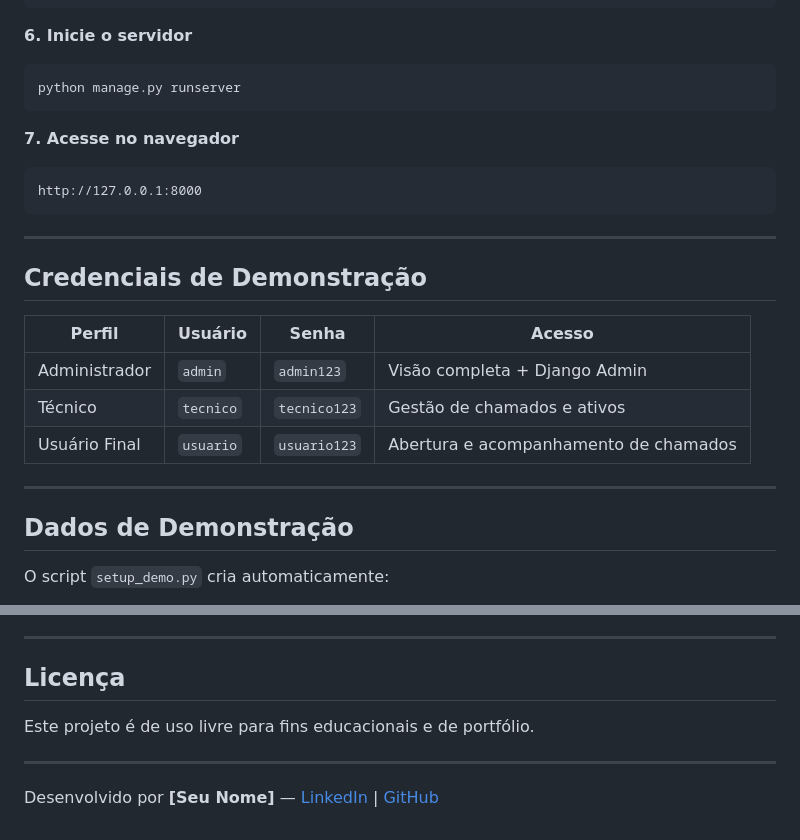
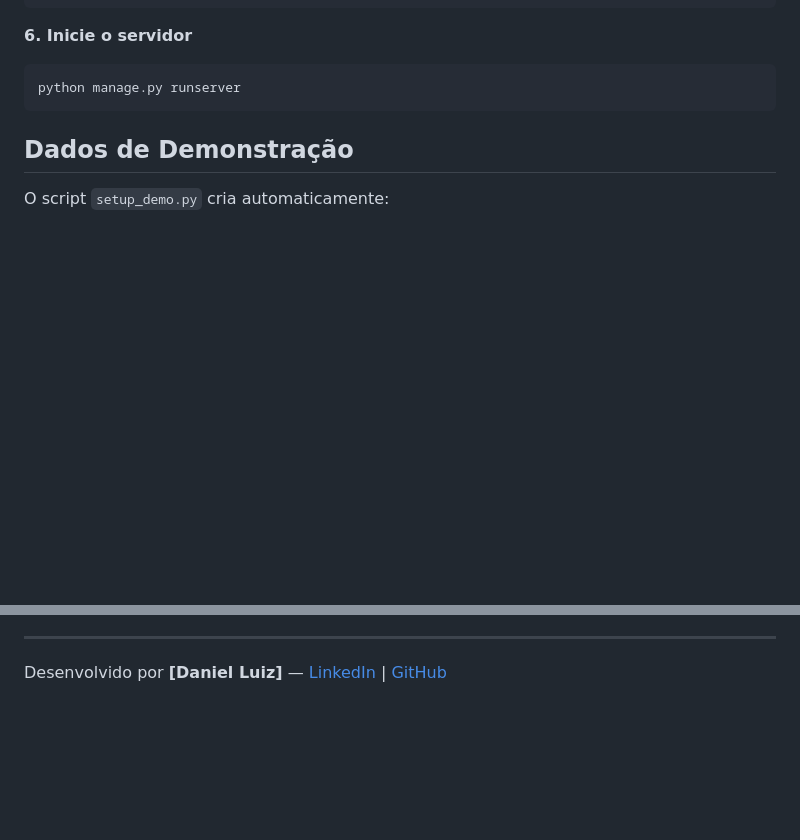
Before and after one commit to Daniel-1984/infradesk, a Markdown page: README.md, 2 parts joined by grey strips. Drawn GitHub-style; blank space fills up the shorter version.

````diff
--- a/README.md
+++ b/README.md
@@ -133,22 +133,6 @@ python setup_demo.py
 python manage.py runserver
 ```
 
-**7. Acesse no navegador**
-```
-http://127.0.0.1:8000
-```
-
----
-
-## Credenciais de Demonstração
-
-| Perfil | Usuário | Senha | Acesso |
-|---|---|---|---|
-| Administrador | `admin` | `admin123` | Visão completa + Django Admin |
-| Técnico | `tecnico` | `tecnico123` | Gestão de chamados e ativos |
-| Usuário Final | `usuario` | `usuario123` | Abertura e acompanhamento de chamados |
-
----
 
 ## Dados de Demonstração
 
@@ -192,10 +176,6 @@ O script `setup_demo.py` cria automaticamente:
 
 ---
 
-## Licença
 
-Este projeto é de uso livre para fins educacionais e de portfólio.
 
----
-
-Desenvolvido por **[Seu Nome]** — [LinkedIn](https://linkedin.com) | [GitHub](https://github.com)
+Desenvolvido por **[Daniel Luiz]** — [LinkedIn](https://linkedin.com) | [GitHub](https://github.com)
````
